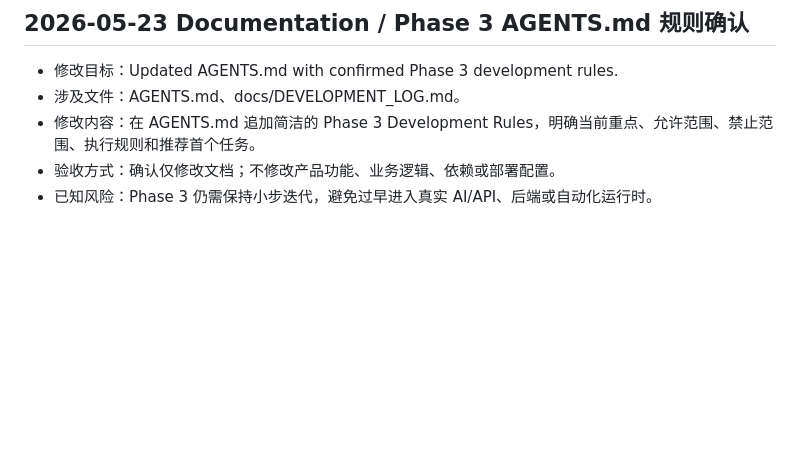
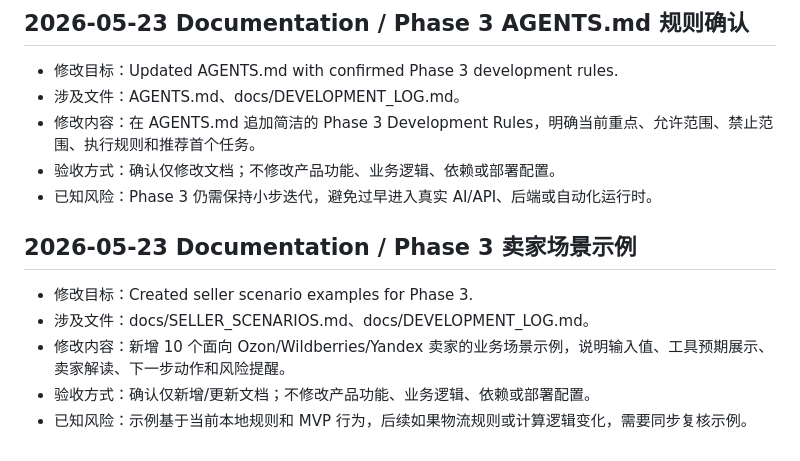
Before and after one commit to claire-13-huang/ozon-ai-profit-assistant2, a Markdown page: docs/DEVELOPMENT_LOG.md, the part around the change. Drawn GitHub-style; blank space fills up the shorter version.

Commit message:
docs: add seller scenario examples

```diff
--- a/docs/DEVELOPMENT_LOG.md
+++ b/docs/DEVELOPMENT_LOG.md
@@ -82,3 +82,11 @@
 - 修改内容：在 AGENTS.md 追加简洁的 Phase 3 Development Rules，明确当前重点、允许范围、禁止范围、执行规则和推荐首个任务。
 - 验收方式：确认仅修改文档；不修改产品功能、业务逻辑、依赖或部署配置。
 - 已知风险：Phase 3 仍需保持小步迭代，避免过早进入真实 AI/API、后端或自动化运行时。
+
+## 2026-05-23 Documentation / Phase 3 卖家场景示例
+
+- 修改目标：Created seller scenario examples for Phase 3.
+- 涉及文件：docs/SELLER_SCENARIOS.md、docs/DEVELOPMENT_LOG.md。
+- 修改内容：新增 10 个面向 Ozon/Wildberries/Yandex 卖家的业务场景示例，说明输入值、工具预期展示、卖家解读、下一步动作和风险提醒。
+- 验收方式：确认仅新增/更新文档；不修改产品功能、业务逻辑、依赖或部署配置。
+- 已知风险：示例基于当前本地规则和 MVP 行为，后续如果物流规则或计算逻辑变化，需要同步复核示例。
```
Also changed, not shown: docs/SELLER_SCENARIOS.md (added, +387 -0 lines).
